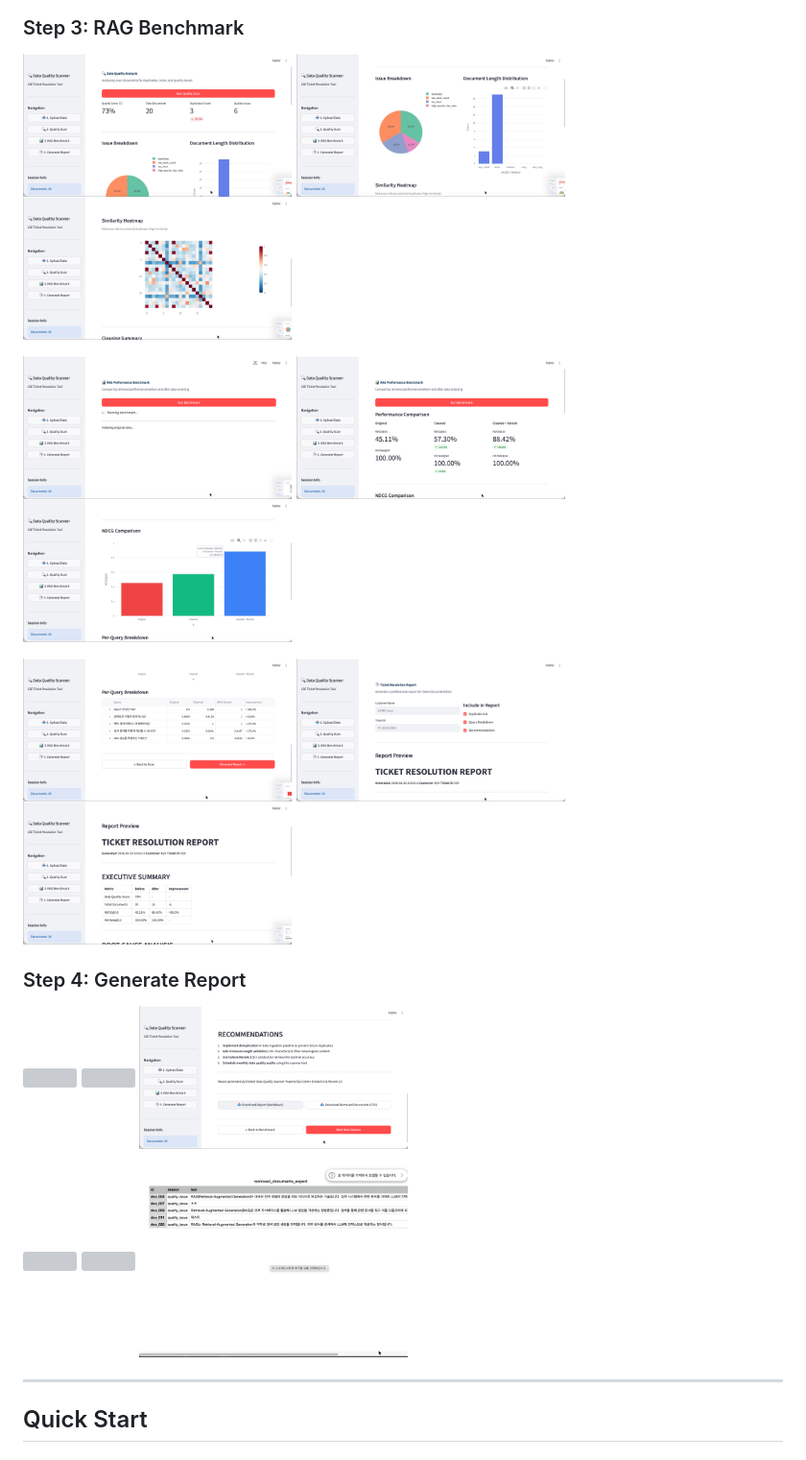
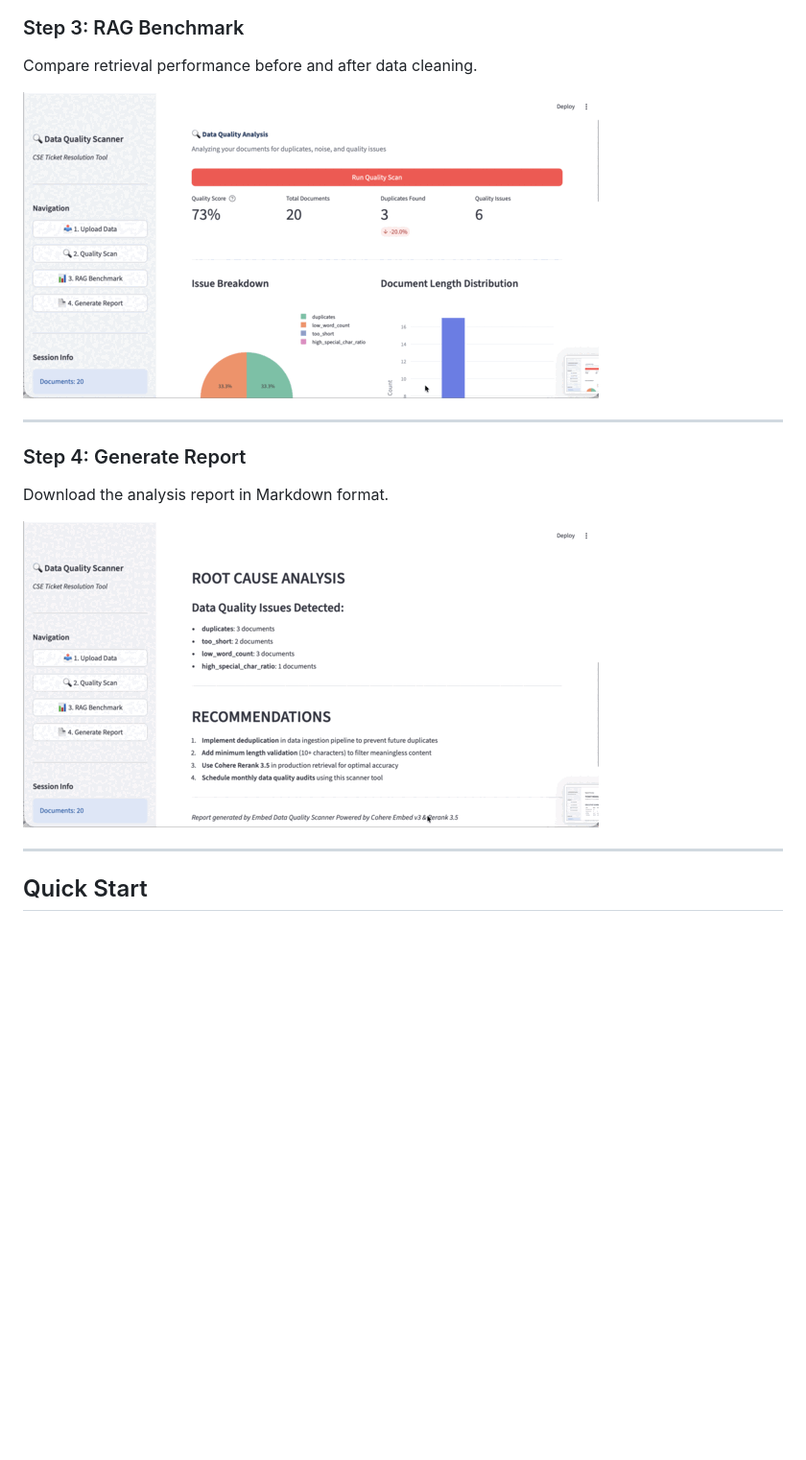
Before and after one commit to chaeminyoon/P01_CSE_RAG, a Markdown page: README.md, the part around one of its changes. Shown at 96% size. Drawn GitHub-style; pictures changed too: docs/screenshots/step3_benchmark.gif (added), docs/screenshots/step4_report.gif (added); blank space fills up the shorter version; grey boxes are pictures that could not be loaded.

```diff
--- a/README.md
+++ b/README.md
@@ -56,32 +41,15 @@ Data quality issues in RAG (Retrieval-Augmented Generation) systems are a major
 
 ### Step 3: RAG Benchmark
-<p>
-  <img src="docs/screenshots/16.png" width="280" />
-  <img src="docs/screenshots/17.png" width="280" />
-  <img src="docs/screenshots/18.png" width="280" />
-</p>
-<p>
-  <img src="docs/screenshots/19.png" width="280" />
-  <img src="docs/screenshots/20.png" width="280" />
-  <img src="docs/screenshots/21.png" width="280" />
-</p>
-<p>
-  <img src="docs/screenshots/22.png" width="280" />
-  <img src="docs/screenshots/23.png" width="280" />
-  <img src="docs/screenshots/24.png" width="280" />
-</p>
+Compare retrieval performance before and after data cleaning.
+
+<img src="docs/screenshots/step3_benchmark.gif" alt="Benchmark Demo" width="600"/>
+
+---
 
 ### Step 4: Generate Report
-<p>
-  <img src="docs/screenshots/25.png" width="280" />
-  <img src="docs/screenshots/26.png" width="280" />
-  <img src="docs/screenshots/27.png" width="280" />
-</p>
-<p>
-  <img src="docs/screenshots/28.png" width="280" />
-  <img src="docs/screenshots/29.png" width="280" />
-  <img src="docs/screenshots/30.png" width="280" />
-</p>
+Download the analysis report in Markdown format.
+
+<img src="docs/screenshots/step4_report.gif" alt="Report Demo" width="600"/>
 
 ---
 
```
Also changed, not shown: other parts of README.md (+11 -26 lines), docs/screenshots/step1_upload.gif (added), docs/screenshots/step2_scan.gif (added).
